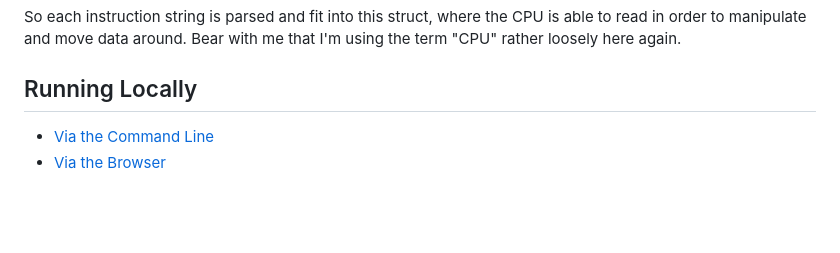
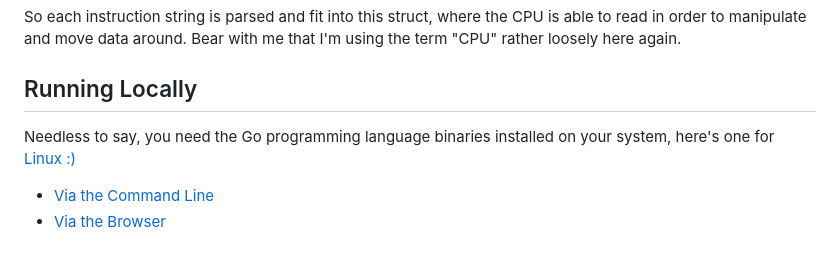
Before and after one commit to dev-xero/go-mips, a Markdown page: README.md, the part around the change. GitHub-like rendering; blank space fills up the shorter version.

```diff
--- a/README.md
+++ b/README.md
@@ -107,6 +107,8 @@ So each instruction string is parsed and fit into this struct, where the CPU is
 
 ## Running Locally
 
+Needless to say, you need the Go programming language binaries installed on your system, here's one for [Linux :)](https://go.dev/doc/install)
+
 -   [Via the Command Line](#via-the-command-line)
 -   [Via the Browser](#via-the-browser)
 
```
